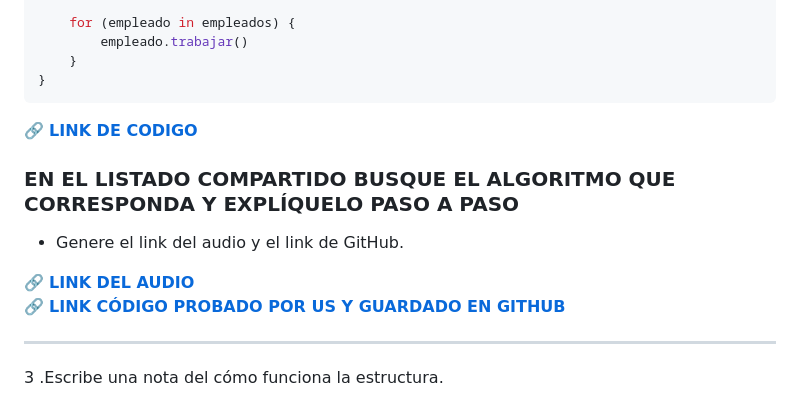
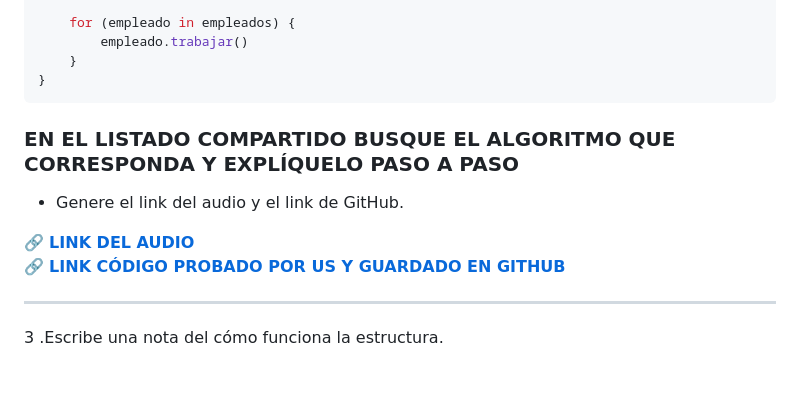
Before and after one commit to maga1407/kotlin, a Markdown page: poo/README.md, the part around the change printed below. Drawn GitHub-style; blank space fills up the shorter version.

Commit message:
Update README.md
Ficha Poo

````diff
--- a/poo/README.md
+++ b/poo/README.md
@@ -53,8 +53,6 @@ fun main() {
 ```
 
 
-🔗 **[LINK DE CODIGO]()**
-
 ### EN EL LISTADO COMPARTIDO BUSQUE EL ALGORITMO QUE CORRESPONDA Y EXPLÍQUELO PASO A PASO
 - Genere el link del audio y el link de GitHub.
 
````
Also changed, not shown: other parts of poo/README.md (+1 -1 lines).
